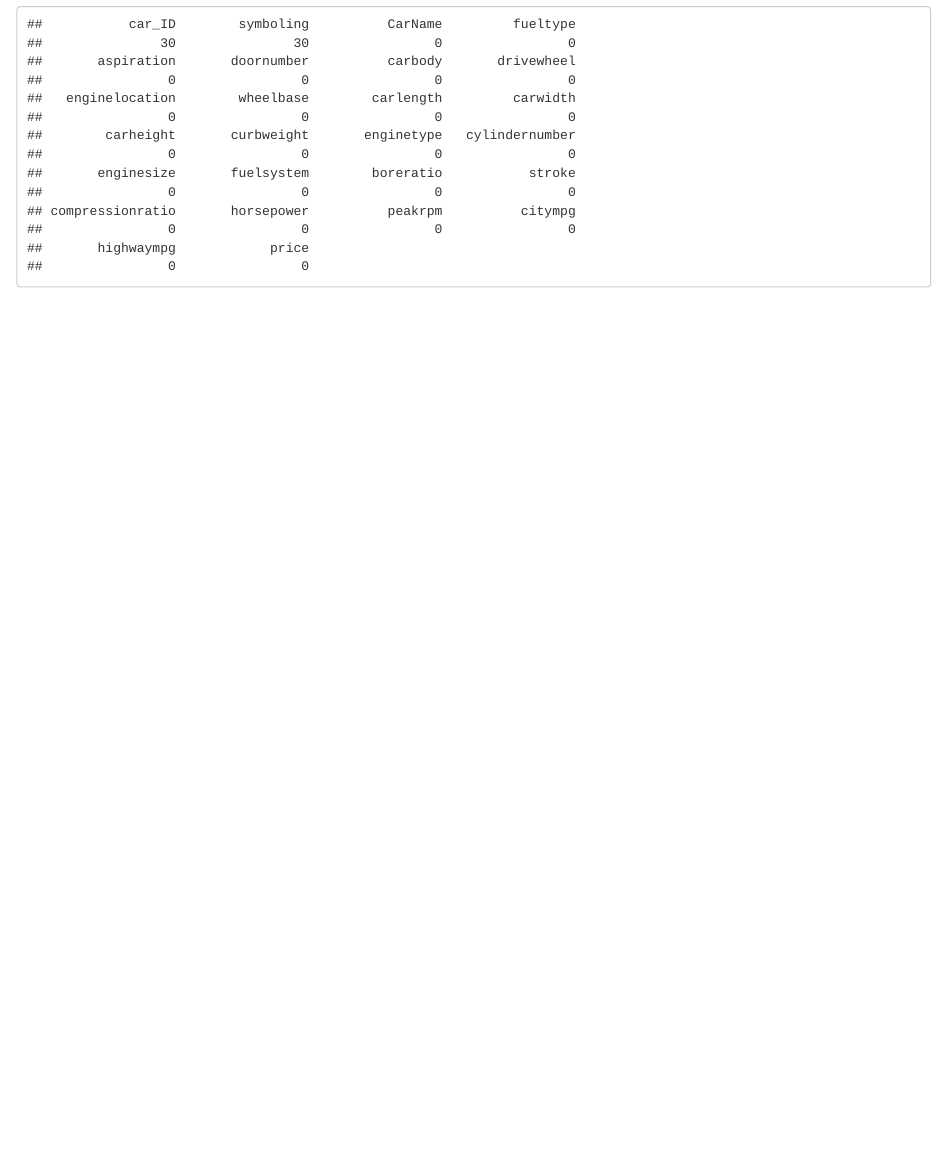
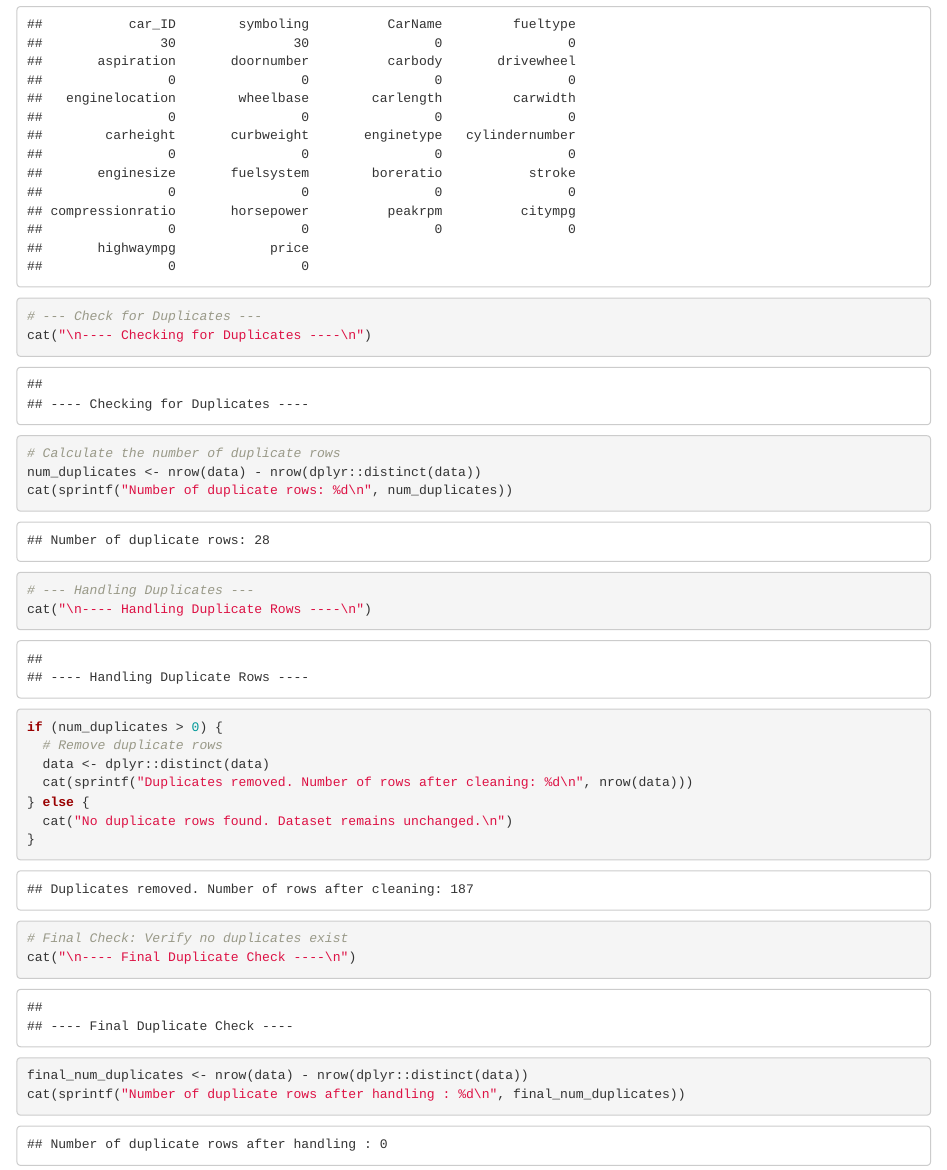
Before and after one commit to thebasicprocess/CarPricePrediction, an R Markdown document (Car_Project.Rmd): the page in a window 1100 px wide, from 5010 px down. Rendered offline with R 4.5, knitr and Pandoc, with nearby package versions.

Commit message:
adding Handling Duplicates

````diff
--- a/Car_Project.Rmd
+++ b/Car_Project.Rmd
@@ -91,6 +91,26 @@ print(final_missing_values)
 
 ```{r echo=TRUE}
 
+# --- Check for Duplicates ---
+cat("\n---- Checking for Duplicates ----\n")
 
+# Calculate the number of duplicate rows
+num_duplicates <- nrow(data) - nrow(dplyr::distinct(data))
+cat(sprintf("Number of duplicate rows: %d\n", num_duplicates))
 
+# --- Handling Duplicates ---
+cat("\n---- Handling Duplicate Rows ----\n")
+
+if (num_duplicates > 0) {
+  # Remove duplicate rows
+  data <- dplyr::distinct(data)
+  cat(sprintf("Duplicates removed. Number of rows after cleaning: %d\n", nrow(data)))
+} else {
+  cat("No duplicate rows found. Dataset remains unchanged.\n")
+}
+
+# Final Check: Verify no duplicates exist
+cat("\n---- Final Duplicate Check ----\n")
+final_num_duplicates <- nrow(data) - nrow(dplyr::distinct(data))
+cat(sprintf("Number of duplicate rows after handling : %d\n", final_num_duplicates))
 ```
````
Also changed, not shown: Fundamentals_of_Data_Analytics_Project.R (deleted, +0 -21 lines), 1 other file.
